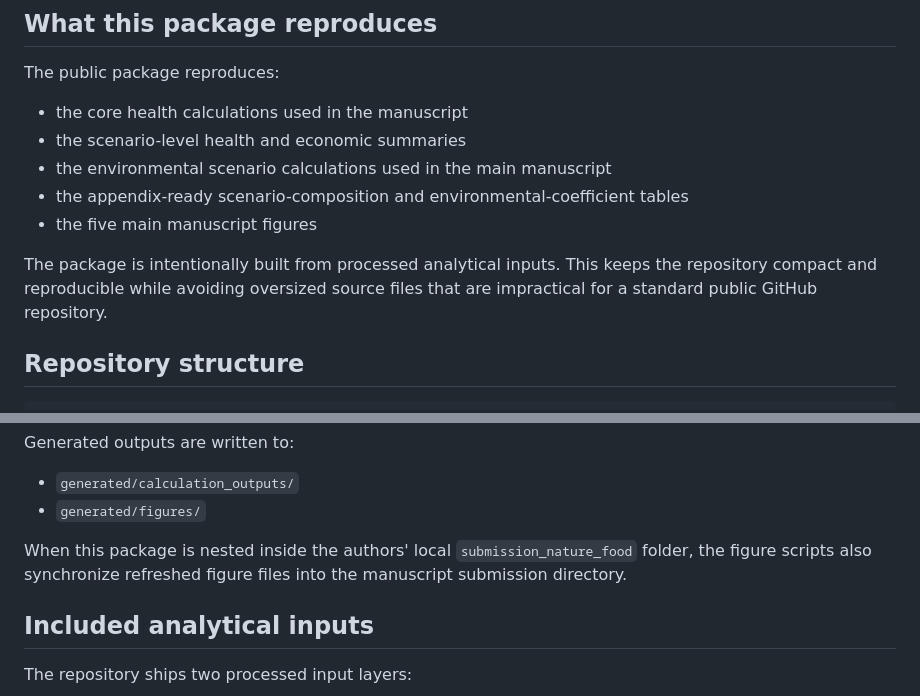
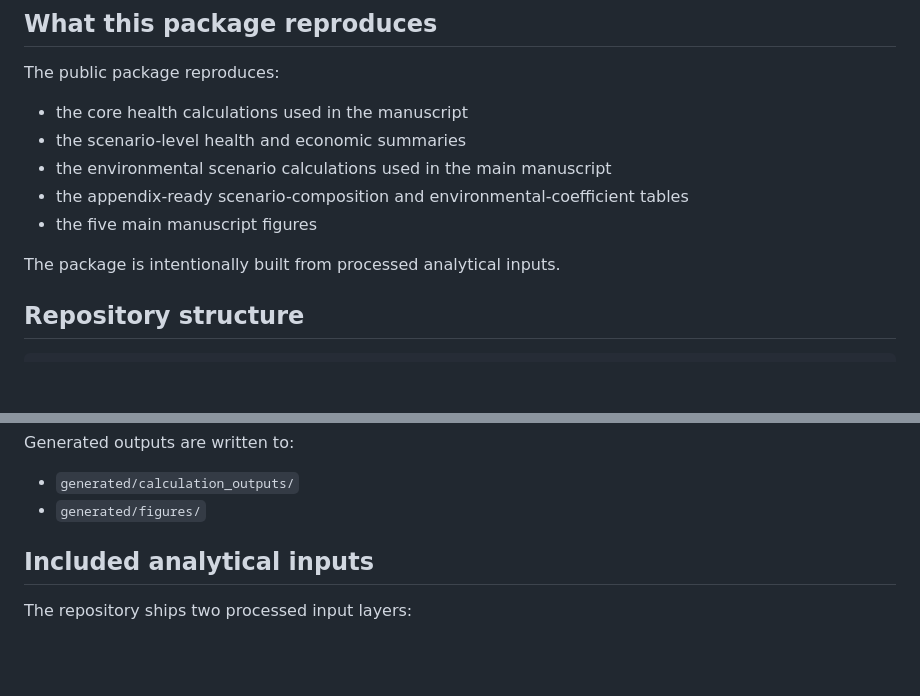
Before and after one commit to garciawitulski/UPFs_Health-Environment, a Markdown page: README.md, 2 parts joined by grey strips. Rendered like a GitHub page; blank space fills up the shorter version.

Commit message:
Simplify README by removing unnecessary details
Removed redundant information about repository structure and figure synchronization.

```diff
--- a/README.md
+++ b/README.md
@@ -16,7 +16,7 @@ The public package reproduces:
 - the appendix-ready scenario-composition and environmental-coefficient tables
 - the five main manuscript figures
 
-The package is intentionally built from processed analytical inputs. This keeps the repository compact and reproducible while avoiding oversized source files that are impractical for a standard public GitHub repository.
+The package is intentionally built from processed analytical inputs.
 
 ## Repository structure
 
@@ -58,8 +58,6 @@ Generated outputs are written to:
 
 - `generated/calculation_outputs/`
 - `generated/figures/`
-
-When this package is nested inside the authors' local `submission_nature_food` folder, the figure scripts also synchronize refreshed figure files into the manuscript submission directory.
 
 ## Included analytical inputs
 
```
